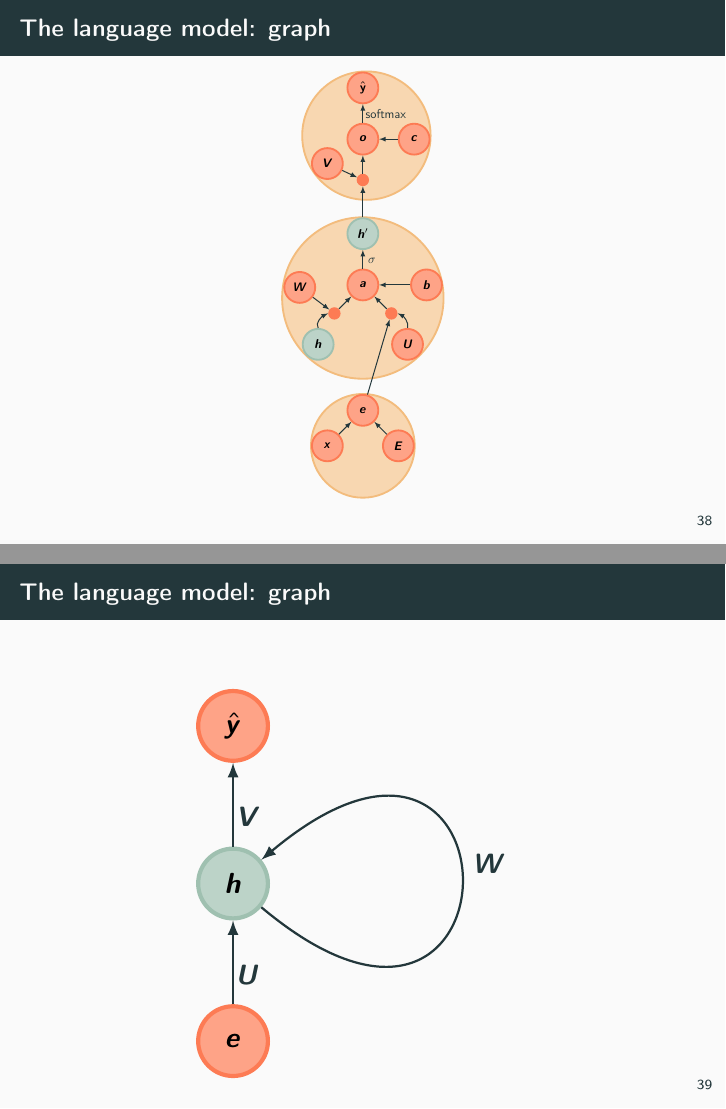
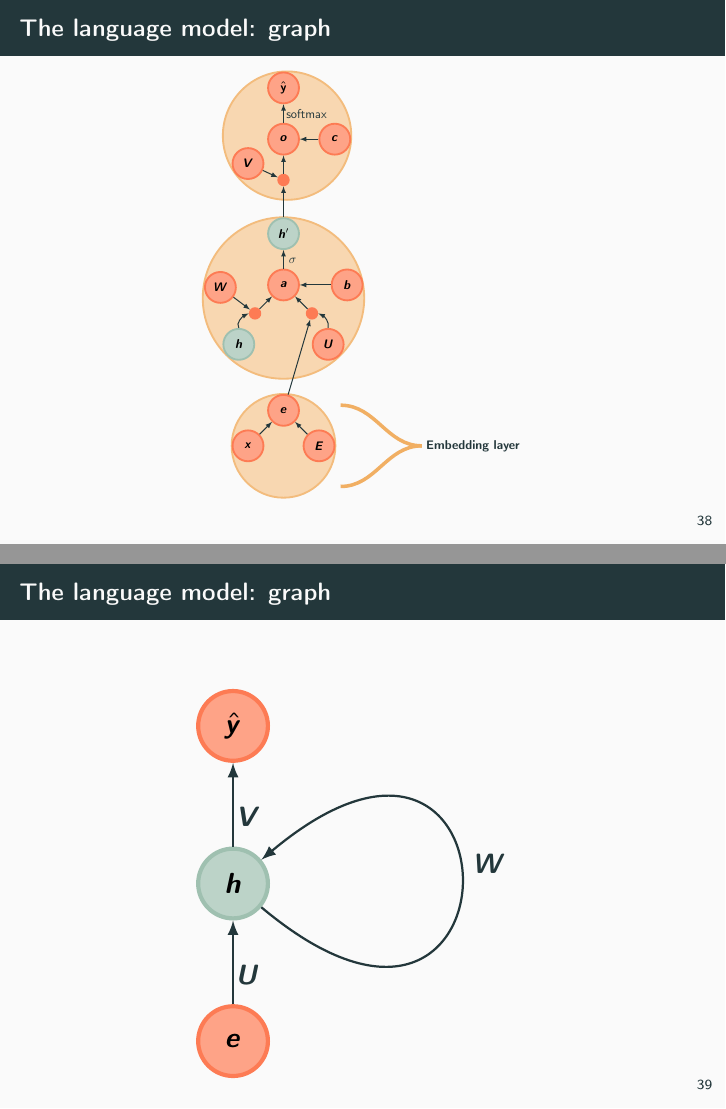
Before and after one commit to felipessalvatore/RNNpresentation, LaTeX slides (src/main.tex, which reads src/TikzFiles/LanguageModelExpanded.tex): pages 43 and 44 of 142, joined at a grey line. Compiled offline with pdfLaTeX.

Commit message:
Add indication about embedding layer

```diff
--- a/src/TikzFiles/LanguageModelExpanded.tex
+++ b/src/TikzFiles/LanguageModelExpanded.tex
@@ -35,7 +35,7 @@
 
 % edges
 
-\path[tedge] (a) edge node[below right= -7pt] {$\;\; \Large{\sigma}$}  (hprime);
+\path[tedge] (a) edge node[below right= -7pt] {$\;\; \LARGE{\sigma}$}  (hprime);
 \path[tedge] (b) -- (a);
 \path[tedge] (noop-left) -- (a);
 \path[tedge] (noop-right) -- (a);
@@ -82,6 +82,15 @@
 \tkzDrawCircle[draw=orange, line width=1.5pt, fill=orange!60](O,p7)
 \end{scope}
 
+%% Info
+\node[textonly, below right=20pt and 1pt of E] (inv1) {};
+\node[textonly, above right=20pt and 1pt of E] (inv2) {};
+\node[textonly, right=70pt of E] (embedding) {Embedding layer};
+
+
+% % info edges
+\draw[orange!120, line width=1mm]  (embedding) to [out=-180,in=0] (inv1);
+\draw[orange!120, line width=1mm] (embedding) to [out=-180,in=0] (inv2);
 
 \end{tikzpicture}
 } % scalebox
```
